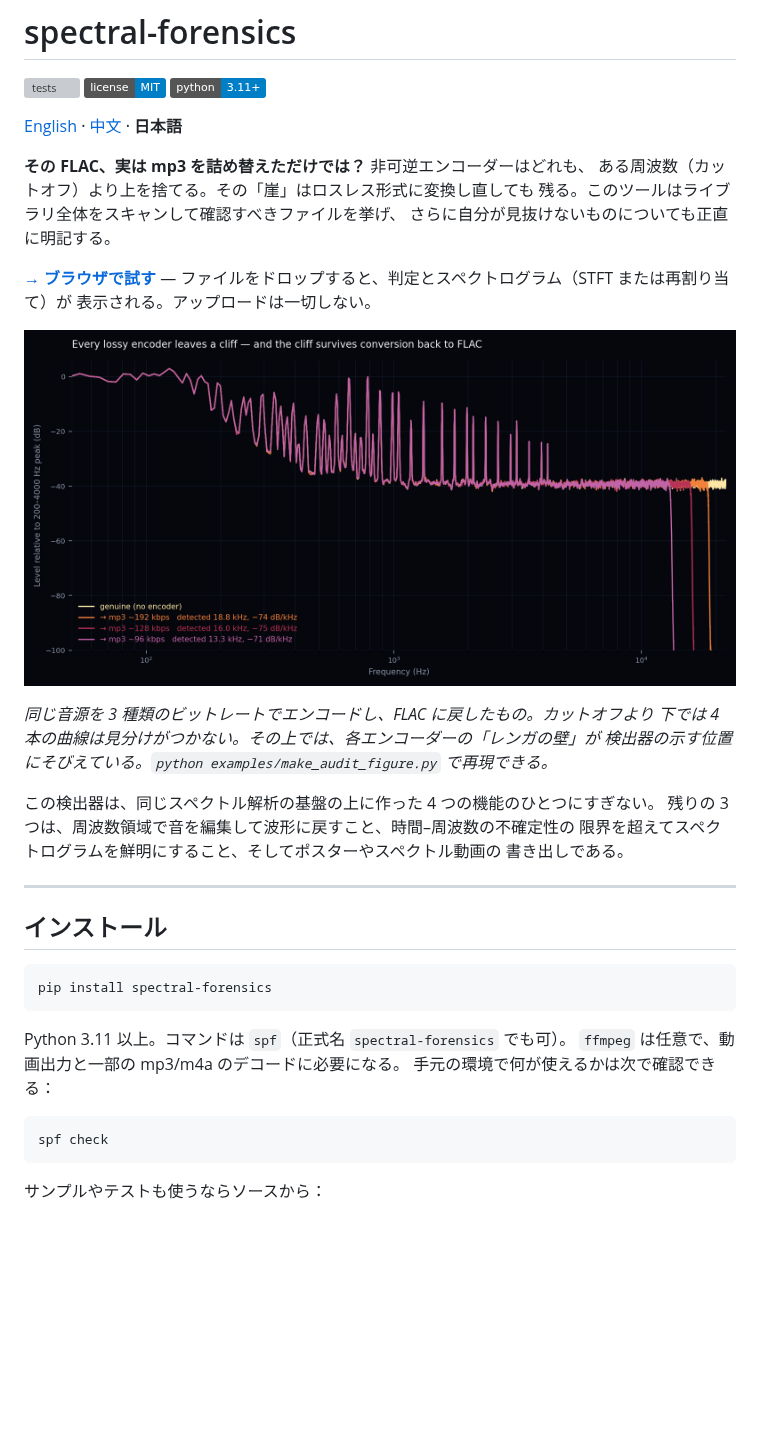
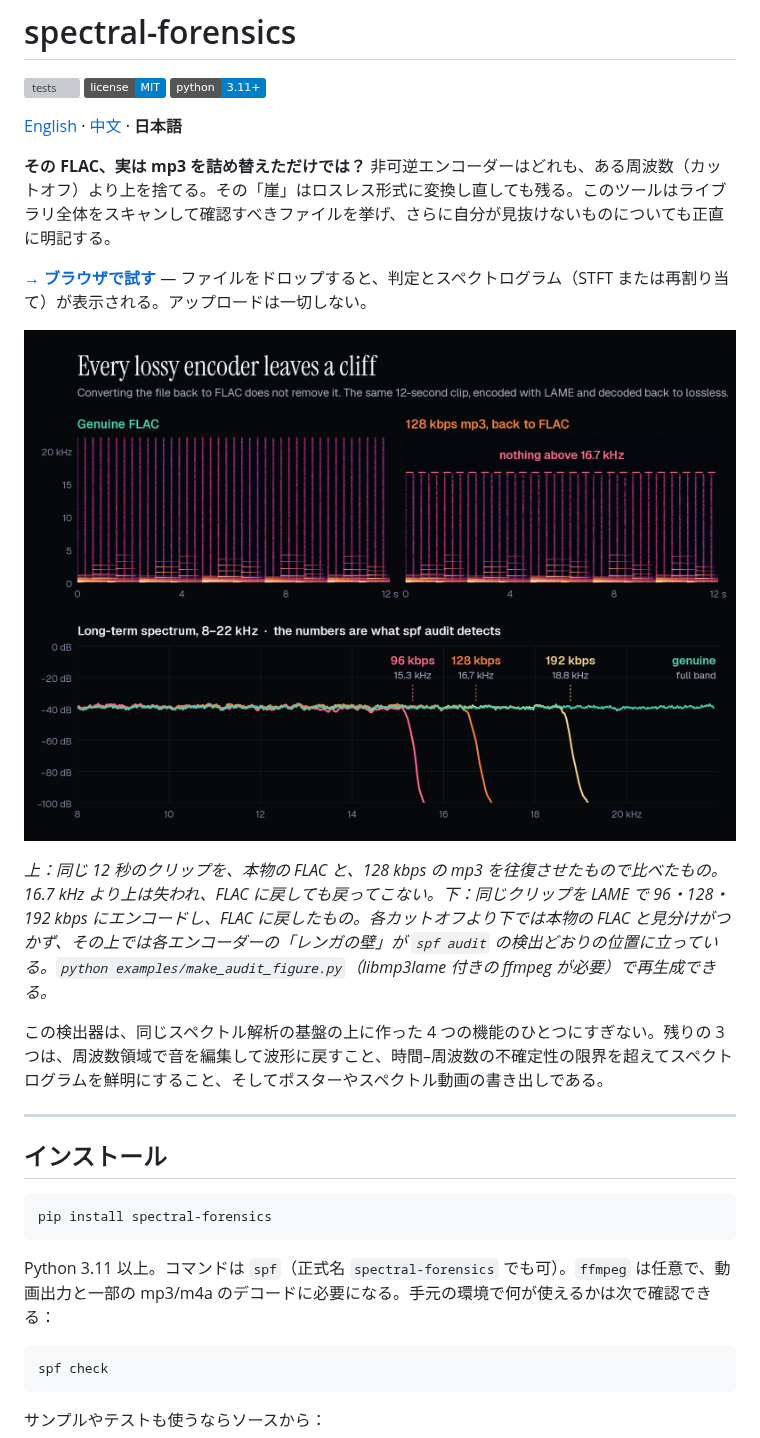
Before and after one commit to shianjeng/spectral-forensics, a Markdown page: README.ja.md, the part around one of its changes. GitHub-like rendering; pictures changed too: examples/audit_cliffs.png; badges without logos; blank space fills up the shorter version; grey boxes are pictures that could not be loaded.

````diff
--- a/README.ja.md
+++ b/README.ja.md
@@ -6,25 +6,15 @@
 
 [English](README.md) · [中文](README.zh.md) · **日本語**
 
-**その FLAC、実は mp3 を詰め替えただけでは？** 非可逆エンコーダーはどれも、
-ある周波数（カットオフ）より上を捨てる。その「崖」はロスレス形式に変換し直しても
-残る。このツールはライブラリ全体をスキャンして確認すべきファイルを挙げ、
-さらに自分が見抜けないものについても正直に明記する。
+**その FLAC、実は mp3 を詰め替えただけでは？** 非可逆エンコーダーはどれも、ある周波数（カットオフ）より上を捨てる。その「崖」はロスレス形式に変換し直しても残る。このツールはライブラリ全体をスキャンして確認すべきファイルを挙げ、さらに自分が見抜けないものについても正直に明記する。
 
-**[→ ブラウザで試す](https://shianjeng.github.io/spectral-forensics/)**
-— ファイルをドロップすると、判定とスペクトログラム（STFT または再割り当て）が
-表示される。アップロードは一切しない。
+**[→ ブラウザで試す](https://shianjeng.github.io/spectral-forensics/)** — ファイルをドロップすると、判定とスペクトログラム（STFT または再割り当て）が表示される。アップロードは一切しない。
 
 ![transcode cliffs](https://raw.githubusercontent.com/shianjeng/spectral-forensics/main/examples/audit_cliffs.png)
 
-*同じ音源を 3 種類のビットレートでエンコードし、FLAC に戻したもの。カットオフより
-下では 4 本の曲線は見分けがつかない。その上では、各エンコーダーの「レンガの壁」が
-検出器の示す位置にそびえている。`python examples/make_audit_figure.py` で再現できる。*
+*上：同じ 12 秒のクリップを、本物の FLAC と、128 kbps の mp3 を往復させたもので比べたもの。16.7 kHz より上は失われ、FLAC に戻しても戻ってこない。下：同じクリップを LAME で 96・128・192 kbps にエンコードし、FLAC に戻したもの。各カットオフより下では本物の FLAC と見分けがつかず、その上では各エンコーダーの「レンガの壁」が `spf audit` の検出どおりの位置に立っている。`python examples/make_audit_figure.py`（libmp3lame 付きの ffmpeg が必要）で再生成できる。*
 
-この検出器は、同じスペクトル解析の基盤の上に作った 4 つの機能のひとつにすぎない。
-残りの 3 つは、周波数領域で音を編集して波形に戻すこと、時間–周波数の不確定性の
-限界を超えてスペクトログラムを鮮明にすること、そしてポスターやスペクトル動画の
-書き出しである。
+この検出器は、同じスペクトル解析の基盤の上に作った 4 つの機能のひとつにすぎない。残りの 3 つは、周波数領域で音を編集して波形に戻すこと、時間–周波数の不確定性の限界を超えてスペクトログラムを鮮明にすること、そしてポスターやスペクトル動画の書き出しである。
 
 ---
 
@@ -34,9 +24,7 @@
 pip install spectral-forensics
 ```
 
-Python 3.11 以上。コマンドは `spf`（正式名 `spectral-forensics` でも可）。
-`ffmpeg` は任意で、動画出力と一部の mp3/m4a のデコードに必要になる。
-手元の環境で何が使えるかは次で確認できる：
+Python 3.11 以上。コマンドは `spf`（正式名 `spectral-forensics` でも可）。`ffmpeg` は任意で、動画出力と一部の mp3/m4a のデコードに必要になる。手元の環境で何が使えるかは次で確認できる：
 
 ```bash
 spf check
````
Also changed, not shown: other parts of README.ja.md (+50 -172 lines), README.md (+12 -5 lines), README.zh.md (+49 -127 lines), 1 other file.
